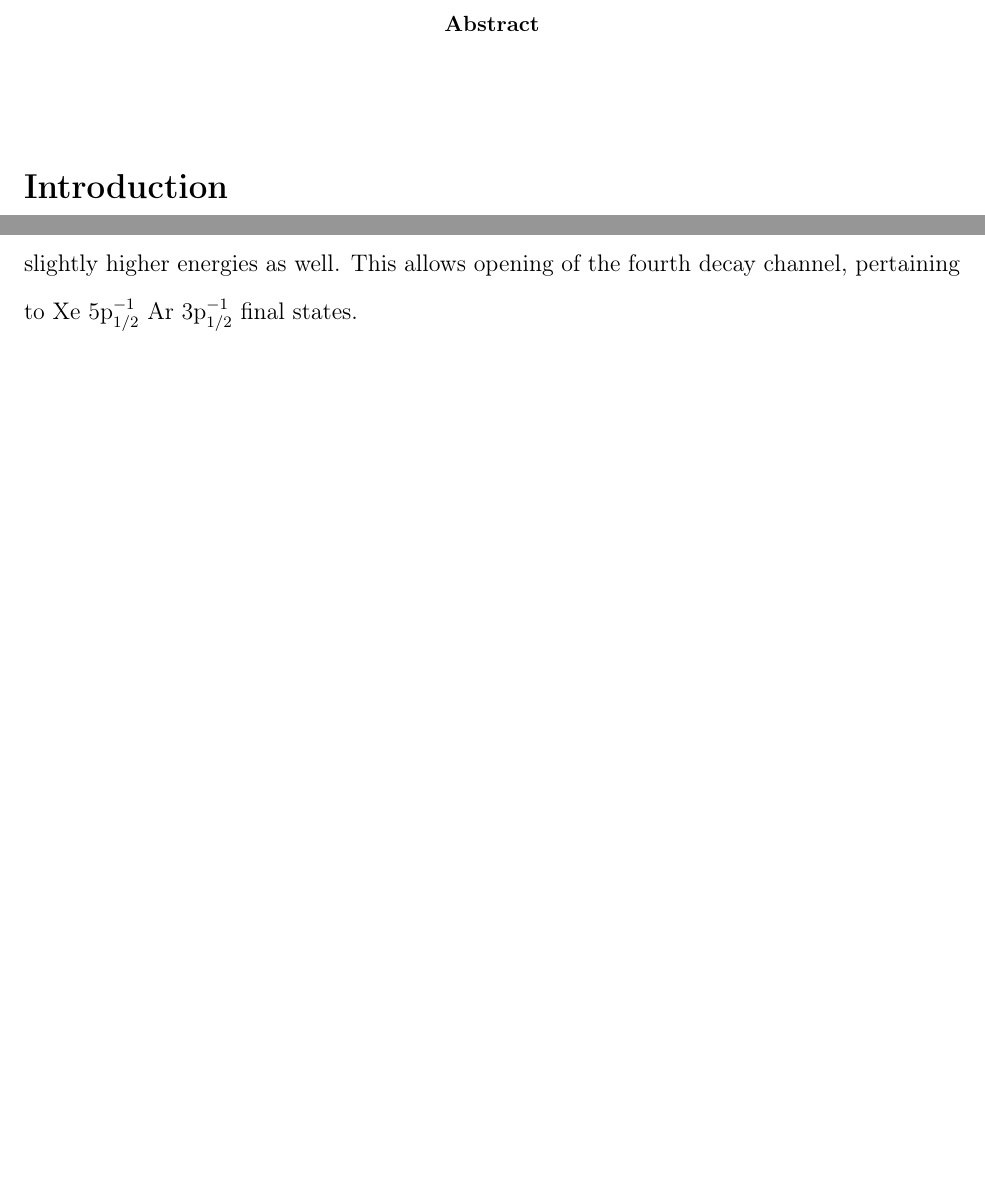
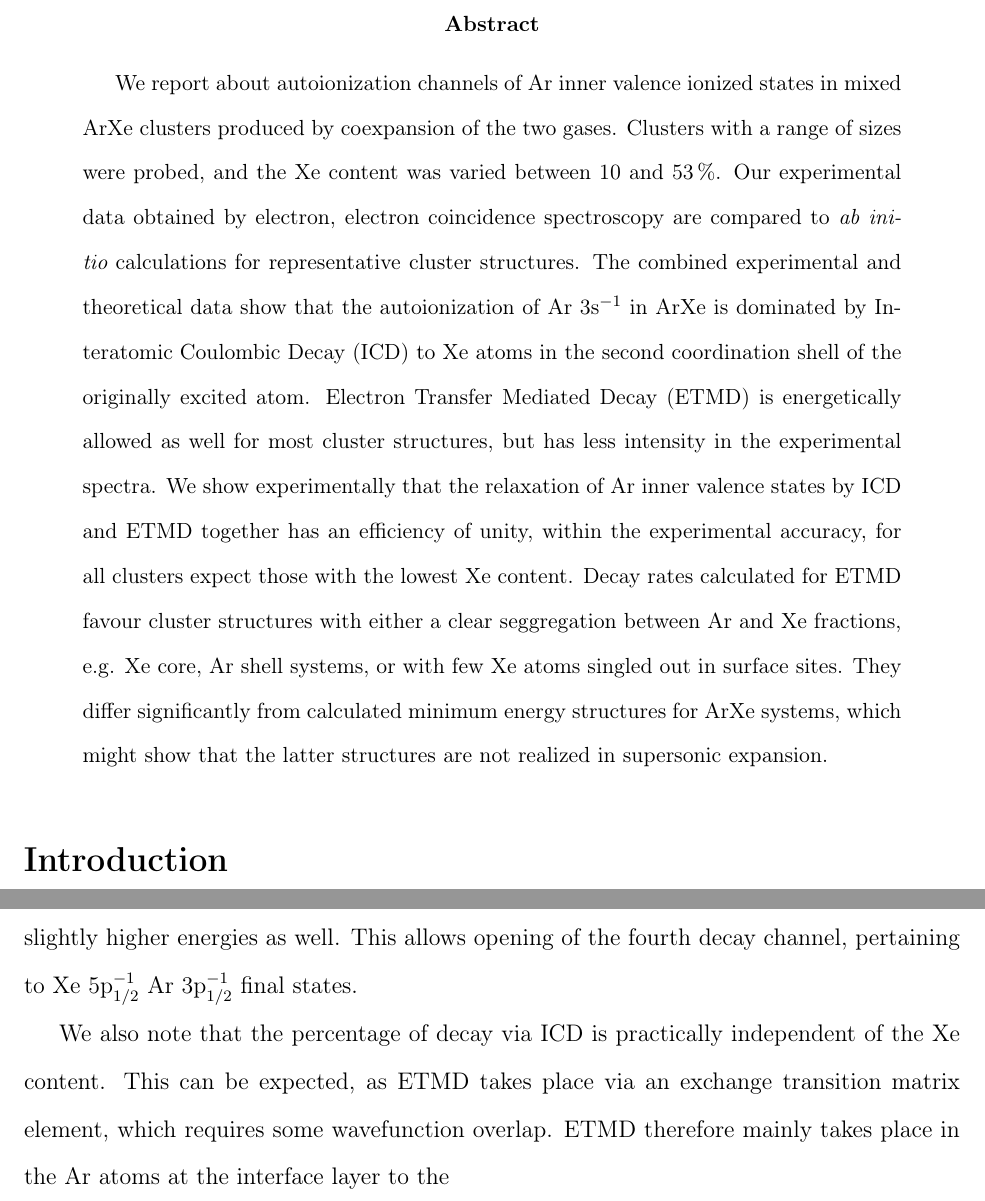
Before and after one commit to ElkeF/arxe_exp, a LaTeX paper (master.tex, which reads abstract.tex, theo_results.tex): two parts of pages 2 and 19 of 40 before the commit and two parts of pages 2 and 20 of 41 after it, joined at a grey line, cut so that both start at the same text, the shorter picture padded with empty space. Compiled offline with pdfLaTeX.

Commit message:
abstract and title added

```diff
--- a/abstract.tex
+++ b/abstract.tex
@@ -1,2 +1,10 @@
 \begin{abstract}
+We report about autoionization channels of Ar inner valence ionized states in mixed ArXe clusters produced by coexpansion of the two gases.
+Clusters with a range of sizes were probed, and the Xe content was varied between 10 and 53\,\%.
+Our experimental data obtained by electron, electron coincidence spectroscopy are compared to {\it ab initio} calculations for representative cluster structures.
+The combined experimental and theoretical data show that the autoionization of Ar 3s$^{-1}$ in ArXe is dominated by Interatomic Coulombic Decay (ICD) to Xe atoms in the second coordination shell of the originally excited atom.
+Electron Transfer Mediated Decay (ETMD) is energetically allowed as well for most cluster structures, but has less intensity in the experimental spectra.
+We show experimentally that the relaxation of Ar inner valence states by ICD and ETMD together has an efficiency of unity, within the experimental accuracy, for all clusters expect those with the lowest Xe content.
+Decay rates calculated for ETMD favour cluster structures with either a clear seggregation between Ar and Xe fractions, e.g. Xe core, Ar shell systems, or with few Xe atoms singled out in surface sites.
+They differ significantly from calculated minimum energy structures for ArXe systems, which might show that the latter structures are not realized in supersonic expansion.
 \end{abstract}
--- a/master.tex
+++ b/master.tex
@@ -103,7 +103,7 @@ Department of Chemistry, University of Troms\o
 %% a running title from the author: this should be supplied as an
 %% optional argument to \title.
 %%%%%%%%%%%%%%%%%%%%%%%%%%%%%%%%%%%%%%%%%%%%%%%%%%%%%%%%%%%%%%%%%%%%%
-\title{One more attempt on ArXe}
+\title{Long-range Interatomic Coulombic Decay in ArXe clusters: Experiment and Theory}
 
 %%%%%%%%%%%%%%%%%%%%%%%%%%%%%%%%%%%%%%%%%%%%%%%%%%%%%%%%%%%%%%%%%%%%%
 %% Some journals require a list of abbreviations or keywords to be
--- a/theo_results.tex
+++ b/theo_results.tex
@@ -254,3 +254,7 @@ the better stabilization of charges (the final state), which has been taken into
 in the simulation.
 The ETMD(3) peak is shifted to slightly higher energies as well. This allows opening of the
 fourth decay channel, pertaining to Xe 5p$_{1/2}^{-1}$ Ar 3p$_{1/2}^{-1}$ final states.
+
+We also note that the percentage of decay via ICD is practically independent of the Xe content.
+This can be expected, as ETMD takes place via an exchange transition matrix element, which requires some wavefunction overlap.
+ETMD therefore mainly takes place in the Ar atoms at the interface layer to the
```
